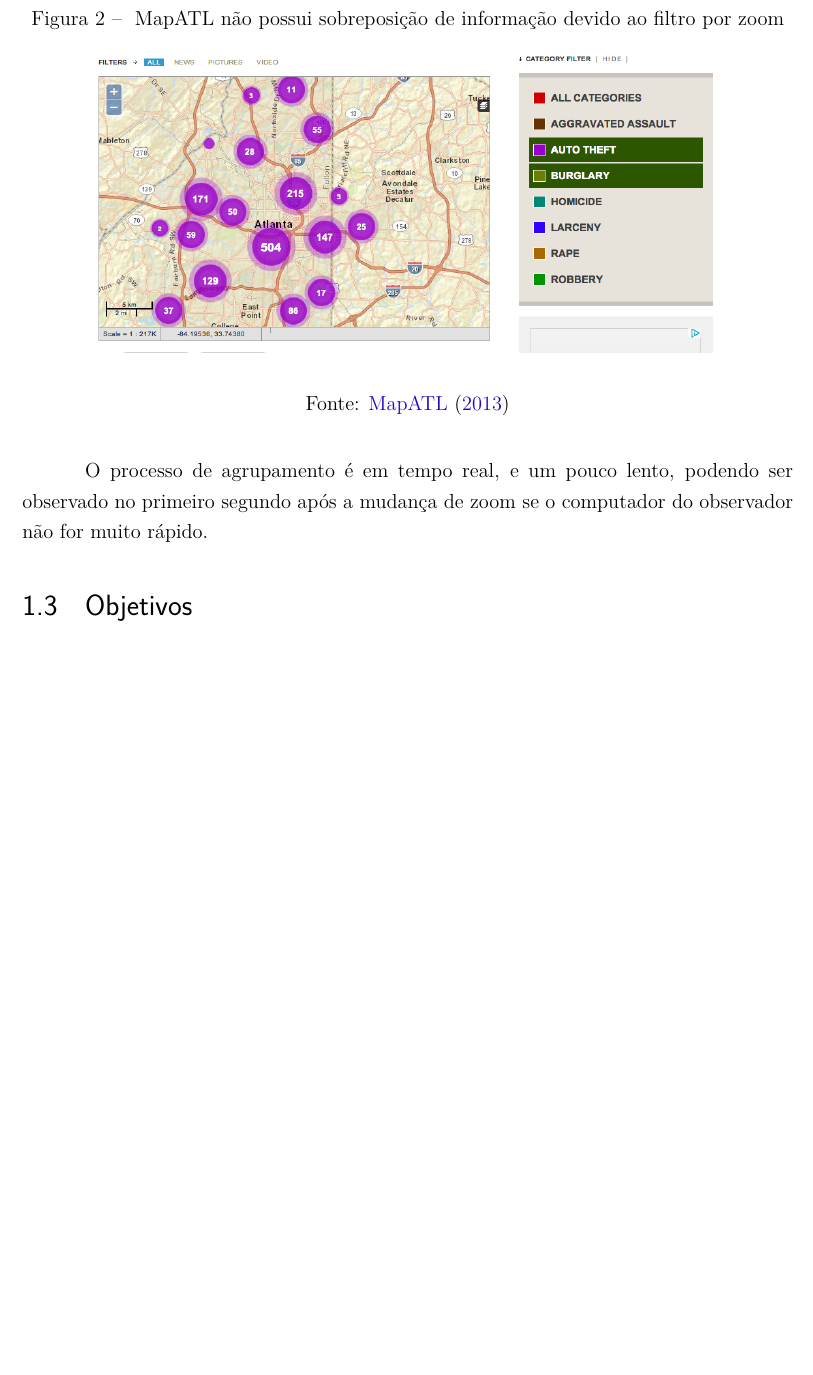
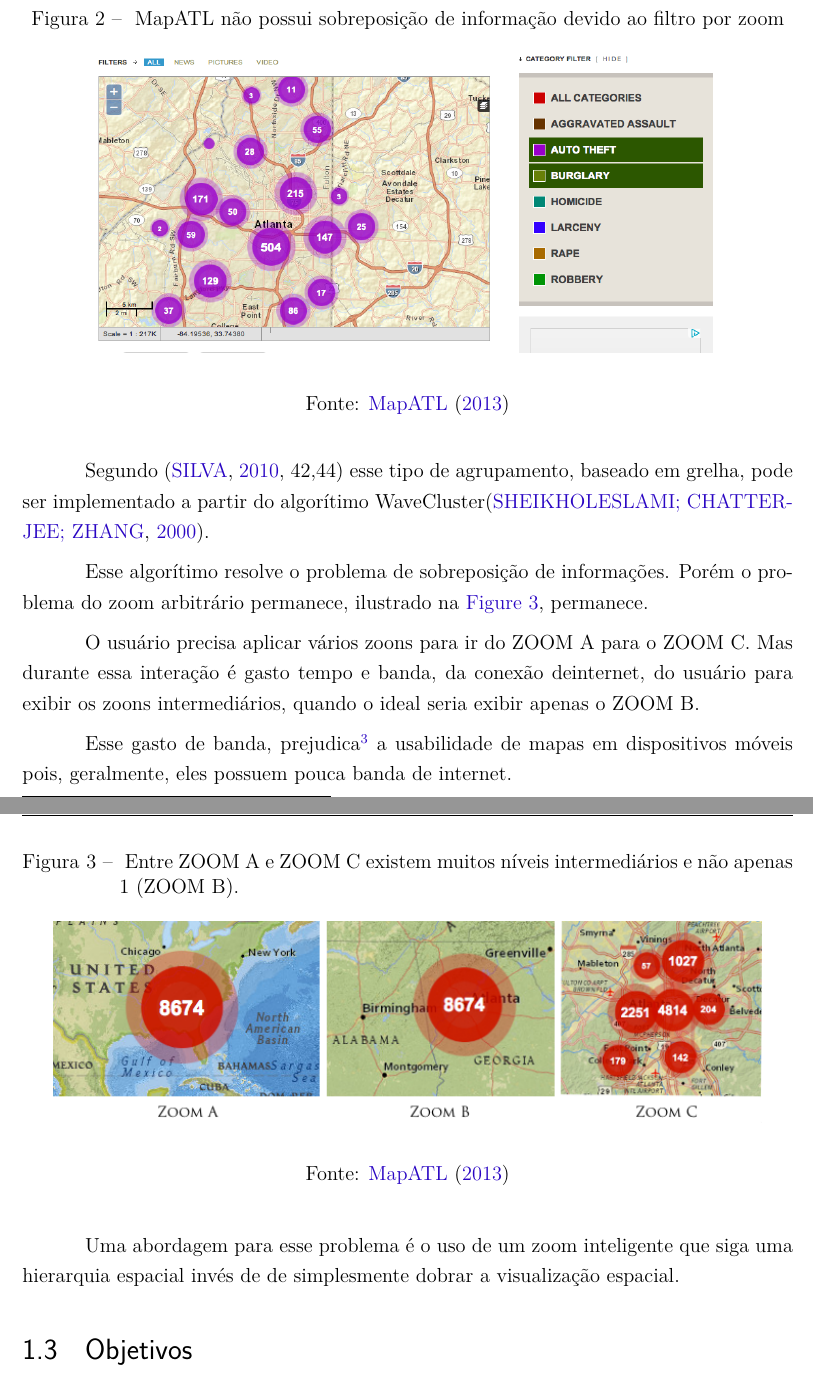
Before and after one commit to wancharle/Searchlight, a LaTeX thesis (monografia/monografia.tex, which reads monografia/introducao-include.tex): part of page 11 of 18 before the commit and two parts of pages 11 and 12 of 19 after it, the two joined at a grey line, cut so that both start at the same text, the shorter picture padded with empty space. Compiled offline with pdfLaTeX.

Commit message:
fechando secao zoom arbitrario

```diff
--- a/monografia/introducao-include.tex
+++ b/monografia/introducao-include.tex
@@ -55,7 +55,30 @@
 	\legend{Fonte: \citeonline{crimemapatl}}
 \end{figure}
 
-O processo de agrupamento é em tempo real, e um pouco lento,  podendo ser observado no primeiro segundo após a mudança de zoom se o computador do observador não for muito rápido.
+Segundo \cite[42,44]{silva2010solap+} esse tipo de agrupamento, baseado em grelha, pode ser implementado a partir do algorítimo WaveCluster\cite{wavecluster}.
+
+
+
+\begin{figure}[htb]
+	\caption{\label{fig-zoomab} Entre ZOOM A e ZOOM C existem muitos níveis intermediários e não apenas 1 (ZOOM B).}
+	\begin{center}
+	    \includegraphics[scale=0.6]{zoomab}
+	\end{center}
+	\legend{Fonte: \citeonline{crimemapatl}}
+\end{figure}
+
+Esse algorítimo resolve o problema de sobreposição de informações. Porém o problema do zoom arbitrário permanece, ilustrado na \autoref{fig-zoomab}, permanece.
+
+O usuário precisa aplicar vários zoons para ir do ZOOM A para o ZOOM C. Mas durante essa interação é gasto tempo e banda, da conexão deinternet, do usuário para exibir os zoons intermediários, quando o ideal seria exibir apenas o ZOOM B.
+
+Esse gasto de banda, prejudica\footnote{dispositivos móveis que usam mapas vetoriais, como o iphone da apple, não sofrem desse problema.} a usabilidade de mapas em dispositivos móveis pois, geralmente, eles possuem pouca banda de internet.
+
+Uma abordagem para esse problema é o uso de um zoom inteligente que siga uma hierarquia espacial invés de de simplesmente dobrar a visualização espacial.
+
+
+
+
+
 
 \section{Objetivos}
 
```
Also changed, not shown: monografia/monografia.bib (+18 -0 lines), monografia/imagens/zoomab.png (added), monografia/introducao-include.tex (2 more changed lines).
